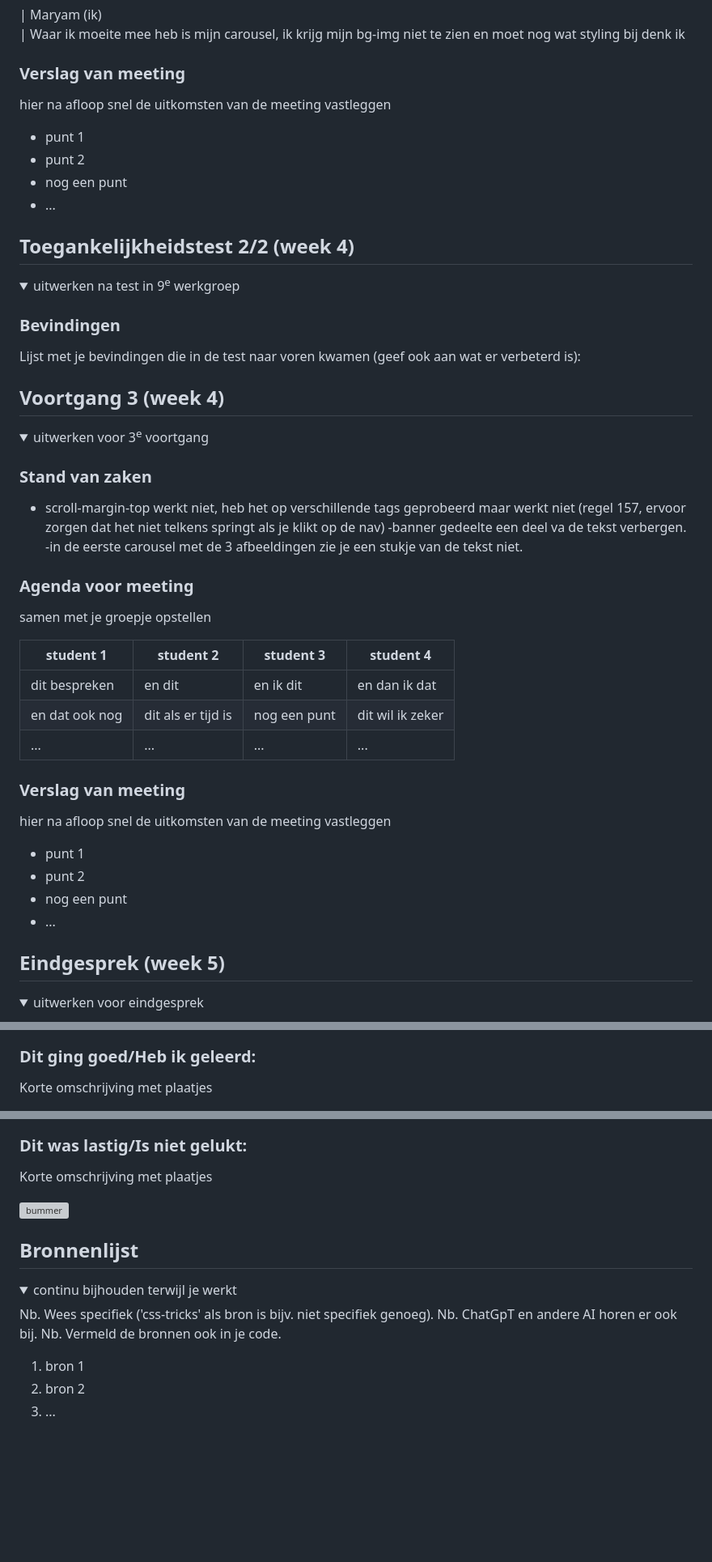
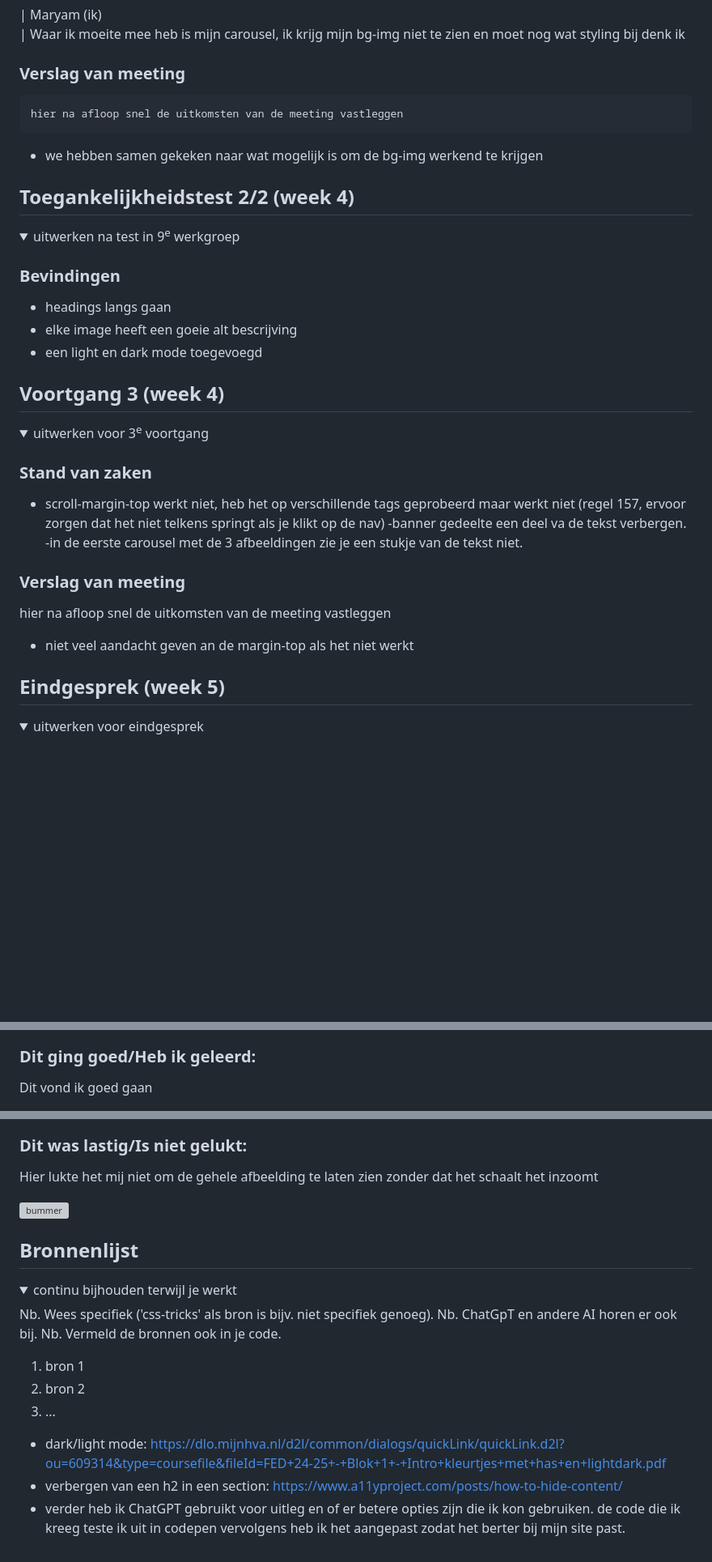
Before and after one commit to Maryam-q/fed24-25, a Markdown page: README.md, 3 parts joined by grey strips. Shown at 81% size. GitHub-like rendering; folded sections open; blank space fills up the shorter version; grey boxes are pictures that could not be loaded.

```diff
--- a/README.md
+++ b/README.md
@@ -166,12 +167,9 @@ Nb. Door *open* toe te voegen aan een *details* element kun je deze standaard op
 
 
   ### Verslag van meeting
-  hier na afloop snel de uitkomsten van de meeting vastleggen
+    hier na afloop snel de uitkomsten van de meeting vastleggen
 
-  - punt 1
-  - punt 2
-  - nog een punt
-- ...
+  - we hebben samen gekeken naar wat mogelijk is om de bg-img werkend te krijgen
 
 </details>
 
@@ -185,7 +183,9 @@ Nb. Door *open* toe te voegen aan een *details* element kun je deze standaard op
   <summary>uitwerken na test in 9<sup>e</sup> werkgroep</summary>
 
   ### Bevindingen
-  Lijst met je bevindingen die in de test naar voren kwamen (geef ook aan wat er verbeterd is):
+  - headings langs gaan
+  - elke image heeft een goeie alt bescrijving
+  - een light en dark mode toegevoegd
 
 </details>
 
@@ -204,23 +204,10 @@ Nb. Door *open* toe te voegen aan een *details* element kun je deze standaard op
   -in de eerste carousel met de 3 afbeeldingen zie je een stukje van de tekst niet.
 
 
-  ### Agenda voor meeting
-  samen met je groepje opstellen
-
-  | student 1      | student 2          | student 3    | student 4        |
-  | ---            | ---                | ---          | ---              |
-  | dit bespreken  | en dit             | en ik dit    | en dan ik dat    |
-  | en dat ook nog | dit als er tijd is | nog een punt | dit wil ik zeker |
-  | ...            | ...                | ...          | ...              |
-
-
   ### Verslag van meeting
   hier na afloop snel de uitkomsten van de meeting vastleggen
+  - niet veel aandacht geven an de margin-top als het niet werkt
 
-  - punt 1
-  - punt 2
-  - nog een punt
-  - ...
 
 </details>
 
@@ -239,4 +228,4 @@ Nb. Door *open* toe te voegen aan een *details* element kun je deze standaard op
 
   ### Dit ging goed/Heb ik geleerd:
-  Korte omschrijving met plaatjes
+  Dit vond ik goed gaan
 
@@ -245,4 +235,4 @@ Nb. Door *open* toe te voegen aan een *details* element kun je deze standaard op
 
   ### Dit was lastig/Is niet gelukt:
-  Korte omschrijving met plaatjes
+  Hier lukte het mij niet om de gehele afbeelding te laten zien zonder dat het schaalt het inzoomt
 
@@ -266,4 +256,7 @@ Nb. Door *open* toe te voegen aan een *details* element kun je deze standaard op
   2. bron 2
   3. ...
 
+ - dark/light mode: https://dlo.mijnhva.nl/d2l/common/dialogs/quickLink/quickLink.d2l?ou=609314&type=coursefile&fileId=FED+24-25+-+Blok+1+-+Intro+kleurtjes+met+has+en+lightdark.pdf
+- verbergen van een h2 in een section: https://www.a11yproject.com/posts/how-to-hide-content/
+- verder heb ik ChatGPT gebruikt voor uitleg en of er betere opties zijn die ik kon gebruiken. de code die ik kreeg teste ik uit in codepen vervolgens heb ik het aangepast zodat het berter bij mijn site past.
 </details>
```
Also changed, not shown: other parts of README.md (+13 -9 lines).
